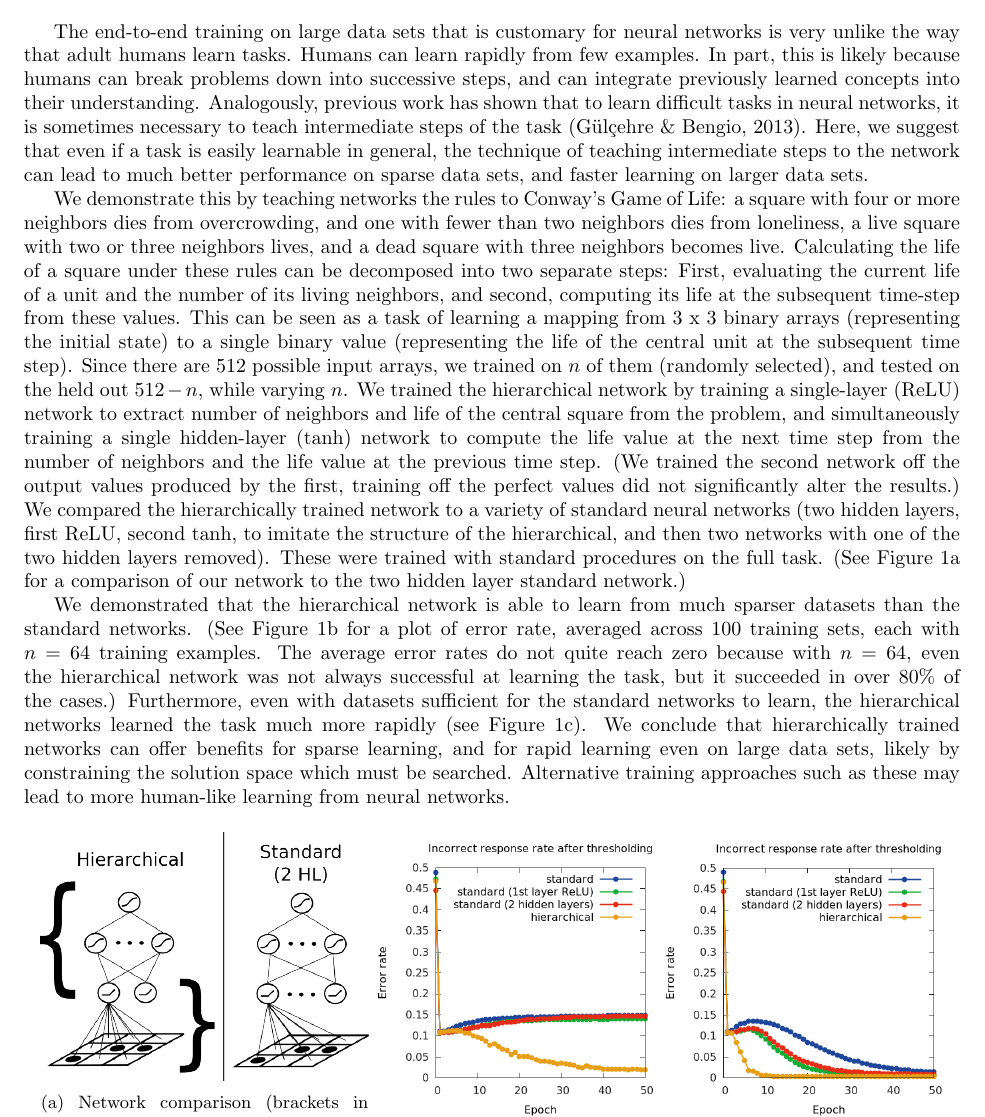
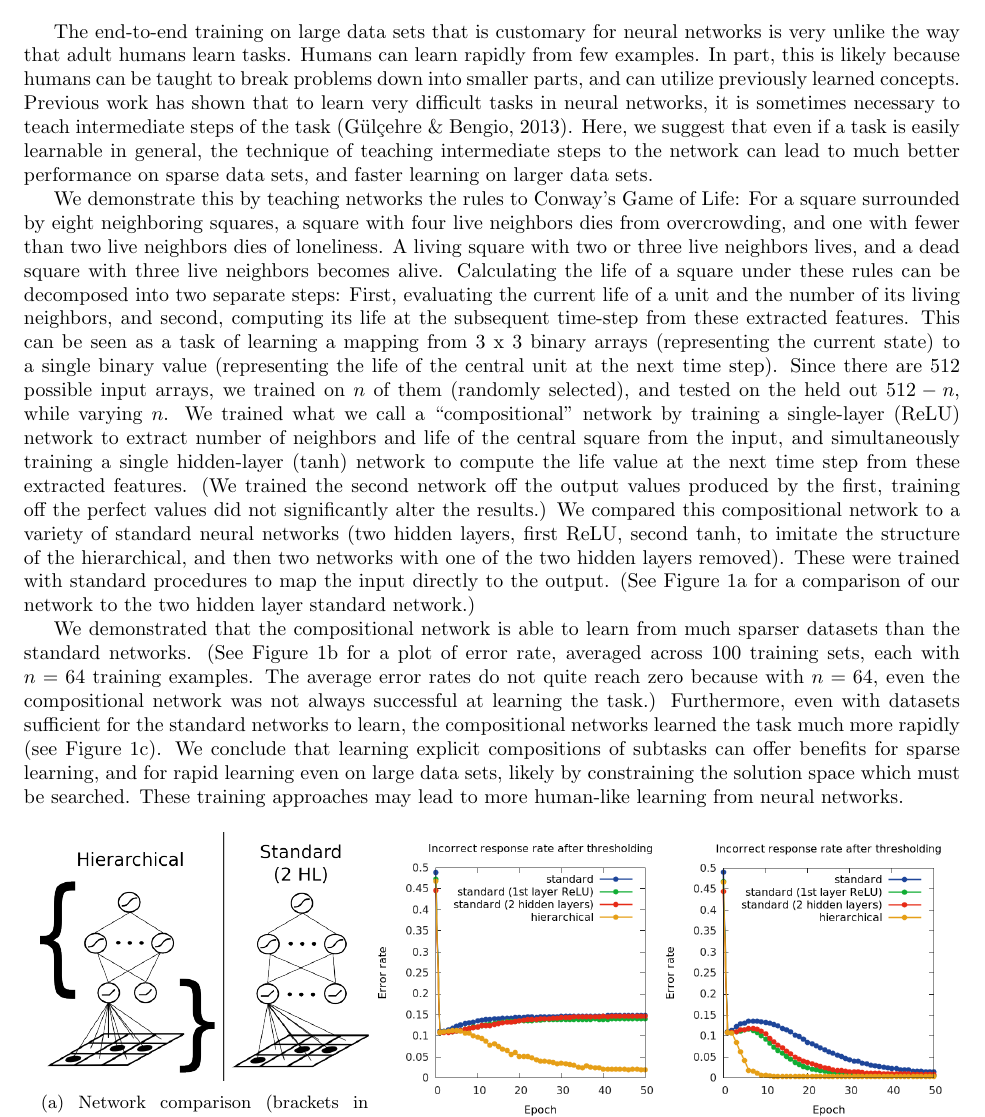
Before and after one commit to lampinen/compositional-learning, a LaTeX document (writing/contemp_NN_models_abstract.tex): part of the page, cut so that both start at the same text. Compiled offline with pdfLaTeX.

Commit message:
Updated to rename to compositional, Jay's comments

```diff
--- a/writing/contemp_NN_models_abstract.tex
+++ b/writing/contemp_NN_models_abstract.tex
@@ -10,13 +10,13 @@
 \pagenumbering{gobble}
 \begingroup
   \centering
-  \large Fast \& Sparse Learning with Hierarchical Concept Training\\[1em]
+  \large Fast \& Sparse Learning with Compositional Concept Training\\[1em]
   \small{Andrew Lampinen* (lampinen@stanford.edu, Department of Psychology, Stanford University),\\ James McClelland (mclelland@stanford.edu, Department of Psychollogy, Stanford University)}\par
 \endgroup
 \vspace{10pt}
-The end-to-end training on large data sets that is customary for neural networks is very unlike the way that adult humans learn tasks. Humans can learn rapidly from few examples. In part, this is likely because humans can break problems down into successive steps, and can integrate previously learned concepts into their understanding. Analogously, previous work has shown that to learn difficult tasks in neural networks, it is sometimes necessary to teach intermediate steps of the task (G{\"{u}l\c{c}ehre \& Bengio, 2013). Here, we suggest that even if a task is easily learnable in general, the technique of teaching intermediate steps to the network can lead to much better performance on sparse data sets, and faster learning on larger data sets.\par
-We demonstrate this by teaching networks the rules to Conway's Game of Life: a square with four or more neighbors dies from overcrowding, and one with fewer than two neighbors dies from loneliness, a live square with two or three neighbors lives, and a dead square with three neighbors becomes live. Calculating the life of a square under these rules can be decomposed into two separate steps: First, evaluating the current life of a unit and the number of its living neighbors, and second, computing its life at the subsequent time-step from these values. This can be seen as a task of learning a mapping from 3 x 3 binary arrays (representing the initial state) to a single binary value (representing the life of the central unit at the subsequent time step). Since there are 512 possible input arrays, we trained on $n$ of them (randomly selected), and tested on the held out $512-n$, while varying $n$. We trained the hierarchical network by training a single-layer (ReLU) network to extract number of neighbors and life of the central square from the problem, and simultaneously training a single hidden-layer (tanh) network to compute the life value at the next time step from the number of neighbors and the life value at the previous time step. (We trained the second network off the output values produced by the first, training off the perfect values did not significantly alter the results.) We compared the hierarchically trained network to a variety of standard neural networks (two hidden layers, first ReLU, second tanh, to imitate the structure of the hierarchical, and then two networks with one of the two hidden layers removed). These were trained with standard procedures on the full task. (See Figure \ref{networkdiagram} for a comparison of our network to the two hidden layer standard network.)\par
-We demonstrated that the hierarchical network is able to learn from much sparser datasets than the standard networks. (See Figure \ref{n64figure} for a plot of error rate, averaged across 100 training sets, each with $n = 64$ training examples. The average error rates do not quite reach zero because with $n = 64$, even the hierarchical network was not always successful at learning the task, but it succeeded in over 80\% of the cases.) Furthermore, even with datasets sufficient for the standard networks to learn, the hierarchical networks learned the task much more rapidly (see Figure \ref{n256figure}). We conclude that hierarchically trained networks can offer benefits for sparse learning, and for rapid learning even on large data sets, likely by constraining the solution space which must be searched. Alternative training approaches such as these may lead to more human-like learning from neural networks.
+The end-to-end training on large data sets that is customary for neural networks is very unlike the way that adult humans learn tasks. Humans can learn rapidly from few examples. In part, this is likely because humans can be taught to break problems down into smaller parts, and can utilize previously learned concepts. Previous work has shown that to learn very difficult tasks in neural networks, it is sometimes necessary to teach intermediate steps of the task (G{\"{u}l\c{c}ehre \& Bengio, 2013). Here, we suggest that even if a task is easily learnable in general, the technique of teaching intermediate steps to the network can lead to much better performance on sparse data sets, and faster learning on larger data sets.\par
+We demonstrate this by teaching networks the rules to Conway's Game of Life: For a square surrounded by eight neighboring squares, a square with four live neighbors dies from overcrowding, and one with fewer than two live neighbors dies of loneliness. A living square with two or three live neighbors lives, and a dead square with three live neighbors becomes alive. Calculating the life of a square under these rules can be decomposed into two separate steps: First, evaluating the current life of a unit and the number of its living neighbors, and second, computing its life at the subsequent time-step from these extracted features. This can be seen as a task of learning a mapping from 3 x 3 binary arrays (representing the current state) to a single binary value (representing the life of the central unit at the next time step). Since there are 512 possible input arrays, we trained on $n$ of them (randomly selected), and tested on the held out $512-n$, while varying $n$. We trained what we call a ``compositional'' network by training a single-layer (ReLU) network to extract number of neighbors and life of the central square from the input, and simultaneously training a single hidden-layer (tanh) network to compute the life value at the next time step from these extracted features. (We trained the second network off the output values produced by the first, training off the perfect values did not significantly alter the results.) We compared this compositional network to a variety of standard neural networks (two hidden layers, first ReLU, second tanh, to imitate the structure of the hierarchical, and then two networks with one of the two hidden layers removed). These were trained with standard procedures to map the input directly to the output. (See Figure \ref{networkdiagram} for a comparison of our network to the two hidden layer standard network.)\par
+We demonstrated that the compositional network is able to learn from much sparser datasets than the standard networks. (See Figure \ref{n64figure} for a plot of error rate, averaged across 100 training sets, each with $n = 64$ training examples. The average error rates do not quite reach zero because with $n = 64$, even the compositional network was not always successful at learning the task.) Furthermore, even with datasets sufficient for the standard networks to learn, the compositional networks learned the task much more rapidly (see Figure \ref{n256figure}). We conclude that learning explicit compositions of subtasks can offer benefits for sparse learning, and for rapid learning even on large data sets, likely by constraining the solution space which must be searched. These training approaches may lead to more human-like learning from neural networks.
 \begin{figure}[H]
     \centering
     \begin{subfigure}[c]{0.35\textwidth}
```
